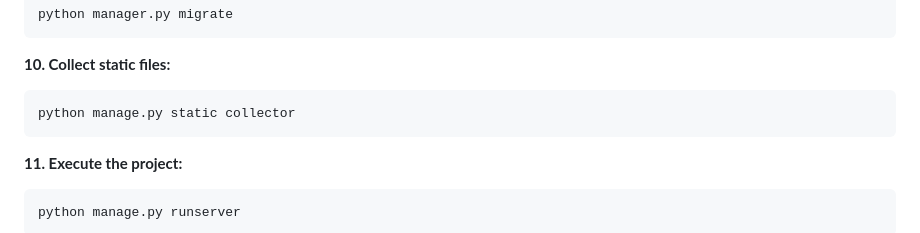
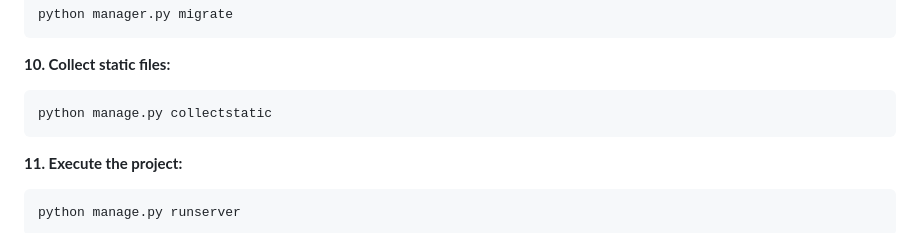
Before and after one commit to ruanclaudio/bahea-cal, a Markdown page: README.md, the part around the change. GitHub-like rendering.

````diff
--- a/README.md
+++ b/README.md
@@ -70,7 +70,7 @@ python manager.py migrate
 **10. Collect static files:**
 
 ```
-python manage.py static collector
+python manage.py collectstatic
 ```
 
 **11. Execute the project:**
````
